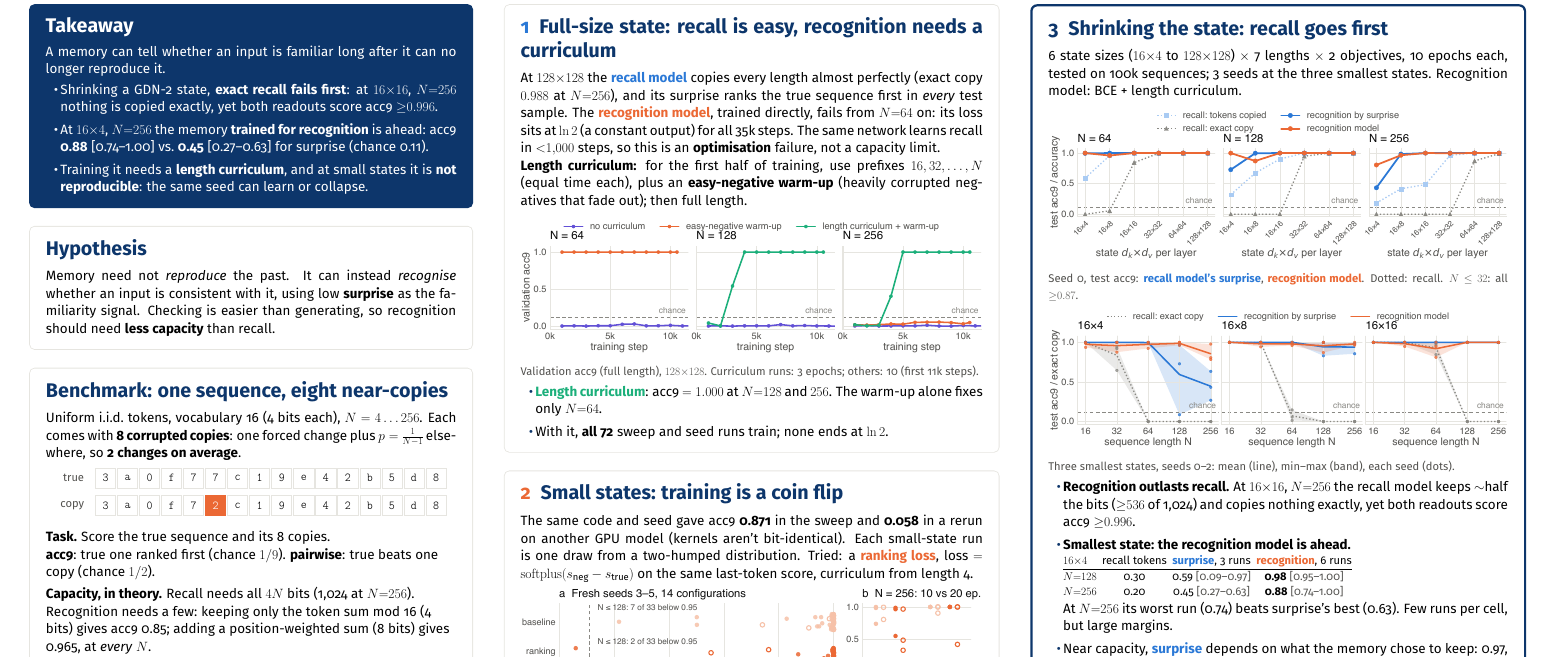
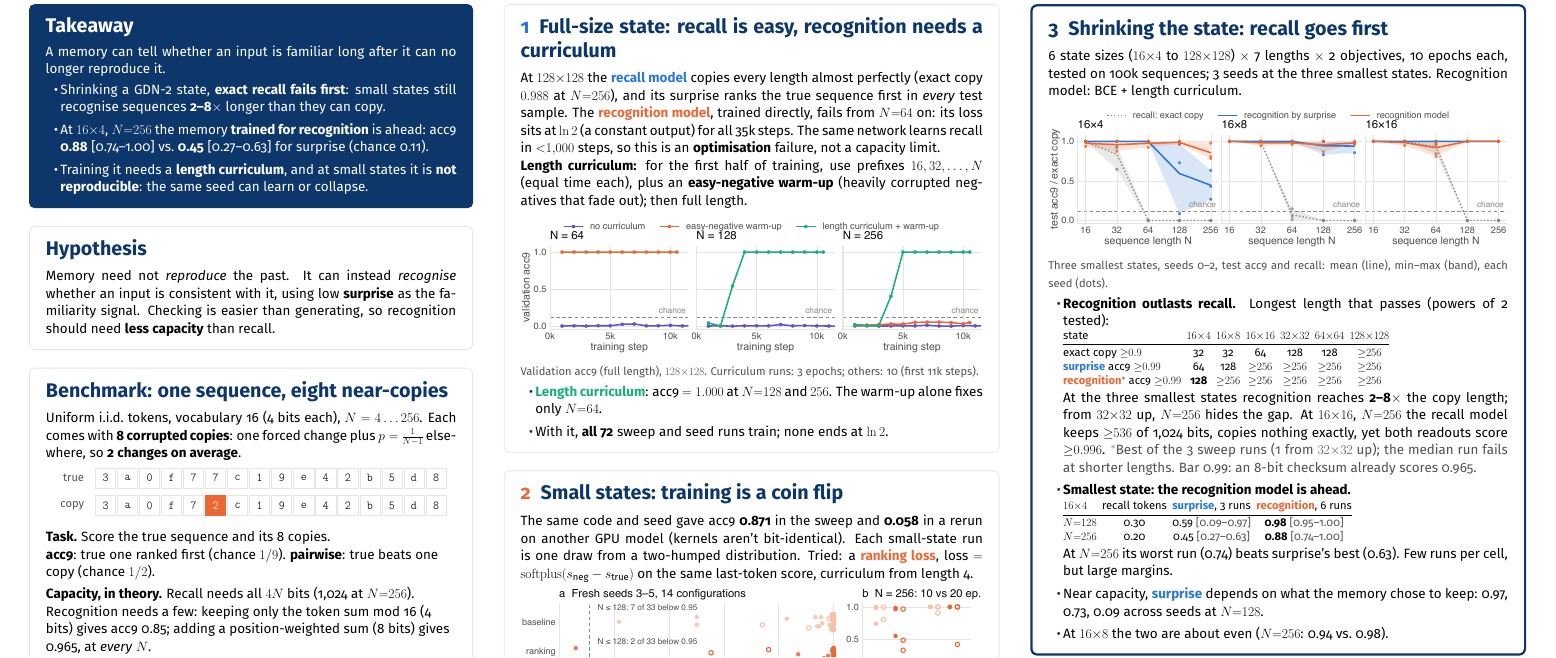
Before and after one commit to RodkinIvan/surprise_memory, a LaTeX document (posters/neurips_poster.tex): part of the page, cut so that both start at the same text. Compiled offline with pdfLaTeX.

Commit message:
Poster: longest length reconstructed vs recognised per state (replaces seed-0 sweep figure)
Co-Authored-By: Claude Opus 5.5 <noreply@anthropic.com>

```diff
--- a/posters/neurips_poster.tex
+++ b/posters/neurips_poster.tex
@@ -78,8 +78,8 @@
   {\fontsize{44}{52}\selectfont\bfseries Takeaway\par}\vspace{0.2in}
   A memory can tell whether an input is familiar long after it can no longer reproduce it.
   \begin{itemize}[label=\textcolor{white}{\textbullet}]
-    \item Shrinking a GDN-2 state, \textbf{exact recall fails first}: at $16{\times}16$, $N{=}256$ nothing is copied exactly,
-          yet both readouts score acc9 ${\ge}0.996$.
+    \item Shrinking a GDN-2 state, \textbf{exact recall fails first}: small states still recognise sequences
+          \textbf{2--8$\times$} longer than they can copy.
     \item At $16{\times}4$, $N{=}256$ the memory \textbf{trained for recognition} is ahead:
           acc9 \textbf{0.88} [0.74--1.00] vs.\ \textbf{0.45} [0.27--0.63] for surprise (chance 0.11).
     \item Training it needs a \textbf{length curriculum}, and at small states it is \textbf{not reproducible}: the same seed can learn or collapse.
@@ -190,16 +190,20 @@
   3 seeds at the three smallest states. Recognition model: BCE + length curriculum.
 
   \vspace{0.15in}
-  \includegraphics[width=\linewidth]{sweep.pdf}
-  \figcap{Seed 0, test acc9: \RC{recall model's surprise}, \RG{recognition model}. Dotted: recall. $N\le32$: all ${\ge}0.87$.}
-
-  \vspace{0.1in}
   \includegraphics[width=\linewidth]{seeds.pdf}
-  \figcap{Three smallest states, seeds 0--2: mean (line), min--max (band), each seed (dots).}
+  \figcap{Three smallest states, seeds 0--2, test acc9 and recall: mean (line), min--max (band), each seed (dots).}
 
   \begin{itemize}
-    \item \textbf{Recognition outlasts recall.} At $16{\times}16$, $N{=}256$ the recall model keeps ${\sim}$half the bits
-          (${\ge}536$ of 1{,}024) and copies nothing exactly, yet both readouts score acc9 ${\ge}0.996$.
+    \item \textbf{Recognition outlasts recall.} Longest length that passes (powers of 2 tested): \\[0.1em]
+          {\small\begin{tabular}{@{}lcccccc@{}}
+            state & $16{\times}4$ & $16{\times}8$ & $16{\times}16$ & $32{\times}32$ & $64{\times}64$ & $128{\times}128$ \\ \midrule
+            exact copy ${\ge}0.9$ & 32 & 32 & 64 & 128 & 128 & ${\ge}256$ \\
+            \RC{surprise} acc9 ${\ge}0.99$ & 64 & 128 & ${\ge}256$ & ${\ge}256$ & ${\ge}256$ & ${\ge}256$ \\
+            \RG{recognition}$^{*}$ acc9 ${\ge}0.99$ & \textbf{128} & ${\ge}256$ & ${\ge}256$ & ${\ge}256$ & ${\ge}256$ & ${\ge}256$ \\
+          \end{tabular}}\\[0.15em]
+          At the three smallest states recognition reaches \textbf{2--8$\times$} the copy length; from $32{\times}32$ up, $N{=}256$ hides the gap.
+          At $16{\times}16$, $N{=}256$ the recall model keeps ${\ge}536$ of 1{,}024 bits, copies nothing exactly, yet both readouts score ${\ge}0.996$.
+          {\color{ink2}$^{*}$Best of the 3 sweep runs (1 from $32{\times}32$ up); the median run fails at shorter lengths. Bar 0.99: an 8-bit checksum already scores 0.965.}
     \item \textbf{Smallest state: the recognition model is ahead.} \\[0.1em]
           {\small\begin{tabular}{@{}lccc@{}}
             $16{\times}4$ & recall tokens & \RC{surprise}, 3 runs & \RG{recognition}, 6 runs \\ \midrule
```
Also changed, not shown: posters/figures/sweep.pdf (deleted), posters/neurips_poster.pdf, posters/neurips_poster_preview.png, 1 other file.
